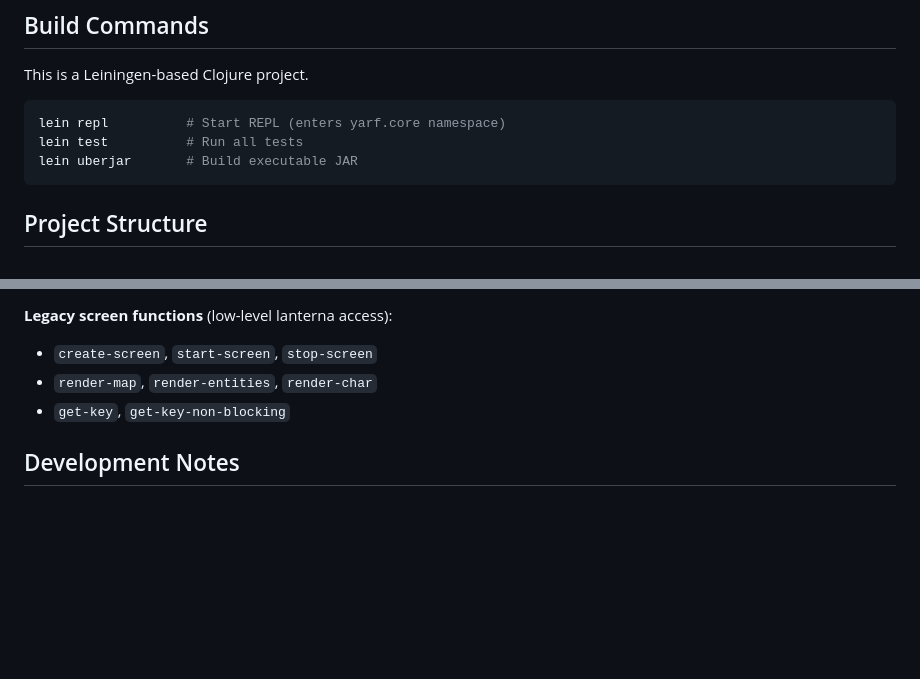
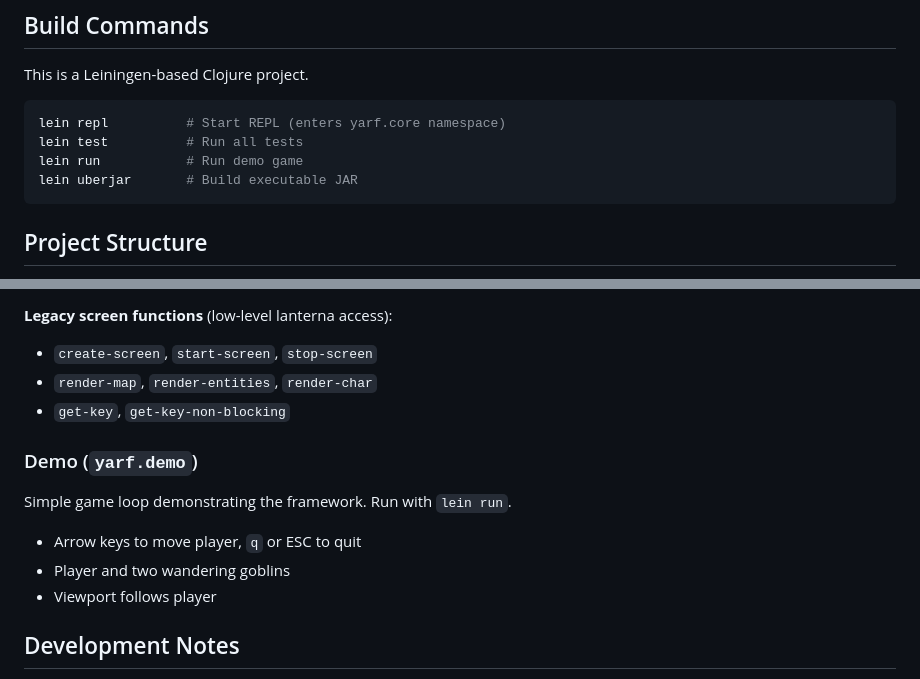
Before and after one commit to CodeFarmer/yarf, a Markdown page: CLAUDE.md, 2 parts joined by grey strips. Drawn GitHub-style; blank space fills up the shorter version.

Commit message:
Update CLAUDE.md with demo documentation

````diff
--- a/CLAUDE.md
+++ b/CLAUDE.md
@@ -15,6 +15,7 @@ This is a Leiningen-based Clojure project.
 ```bash
 lein repl          # Start REPL (enters yarf.core namespace)
 lein test          # Run all tests
+lein run           # Run demo game
 lein uberjar       # Build executable JAR
 ```
 
@@ -99,6 +100,14 @@ Entities are game objects (players, monsters, items) with position and display p
 - `render-map`, `render-entities`, `render-char`
 - `get-key`, `get-key-non-blocking`
 
+### Demo (`yarf.demo`)
+
+Simple game loop demonstrating the framework. Run with `lein run`.
+
+- Arrow keys to move player, `q` or ESC to quit
+- Player and two wandering goblins
+- Viewport follows player
+
 ## Development Notes
 
 - Clojure version: 1.10.3
````
